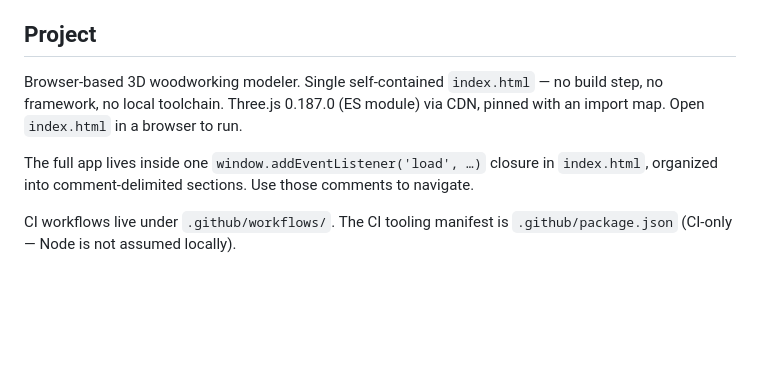
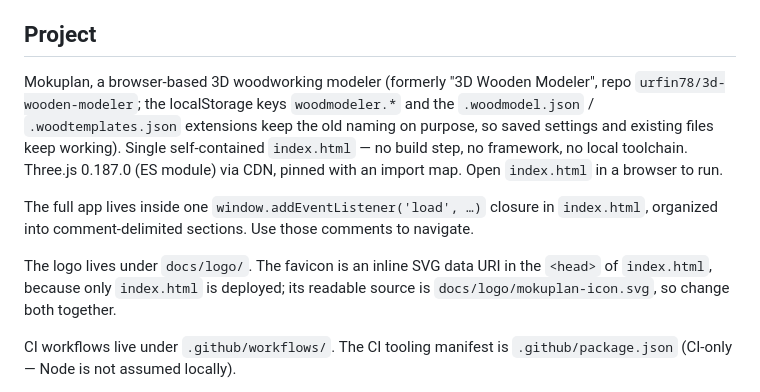
Before and after one commit to urfin78/3d-wooden-modeler, a Markdown page: CLAUDE.md, the part around the change. GitHub-like rendering; blank space fills up the shorter version.

```diff
--- a/CLAUDE.md
+++ b/CLAUDE.md
@@ -4,9 +4,11 @@ Guidance for Claude Code working in this repo. Auto-loaded every session — kee
 
 ## Project
 
-Browser-based 3D woodworking modeler. Single self-contained `index.html` — no build step, no framework, no local toolchain. Three.js 0.187.0 (ES module) via CDN, pinned with an import map. Open `index.html` in a browser to run.
+Mokuplan, a browser-based 3D woodworking modeler (formerly "3D Wooden Modeler", repo `urfin78/3d-wooden-modeler`; the localStorage keys `woodmodeler.*` and the `.woodmodel.json` / `.woodtemplates.json` extensions keep the old naming on purpose, so saved settings and existing files keep working). Single self-contained `index.html` — no build step, no framework, no local toolchain. Three.js 0.187.0 (ES module) via CDN, pinned with an import map. Open `index.html` in a browser to run.
 
 The full app lives inside one `window.addEventListener('load', …)` closure in `index.html`, organized into comment-delimited sections. Use those comments to navigate.
+
+The logo lives under `docs/logo/`. The favicon is an inline SVG data URI in the `<head>` of `index.html`, because only `index.html` is deployed; its readable source is `docs/logo/mokuplan-icon.svg`, so change both together.
 
 CI workflows live under `.github/workflows/`. The CI tooling manifest is `.github/package.json` (CI-only — Node is not assumed locally).
 
```
Also changed, not shown: README.md (+6 -4 lines), docs/logo/mokuplan-logo.png (added), 7 other files.
